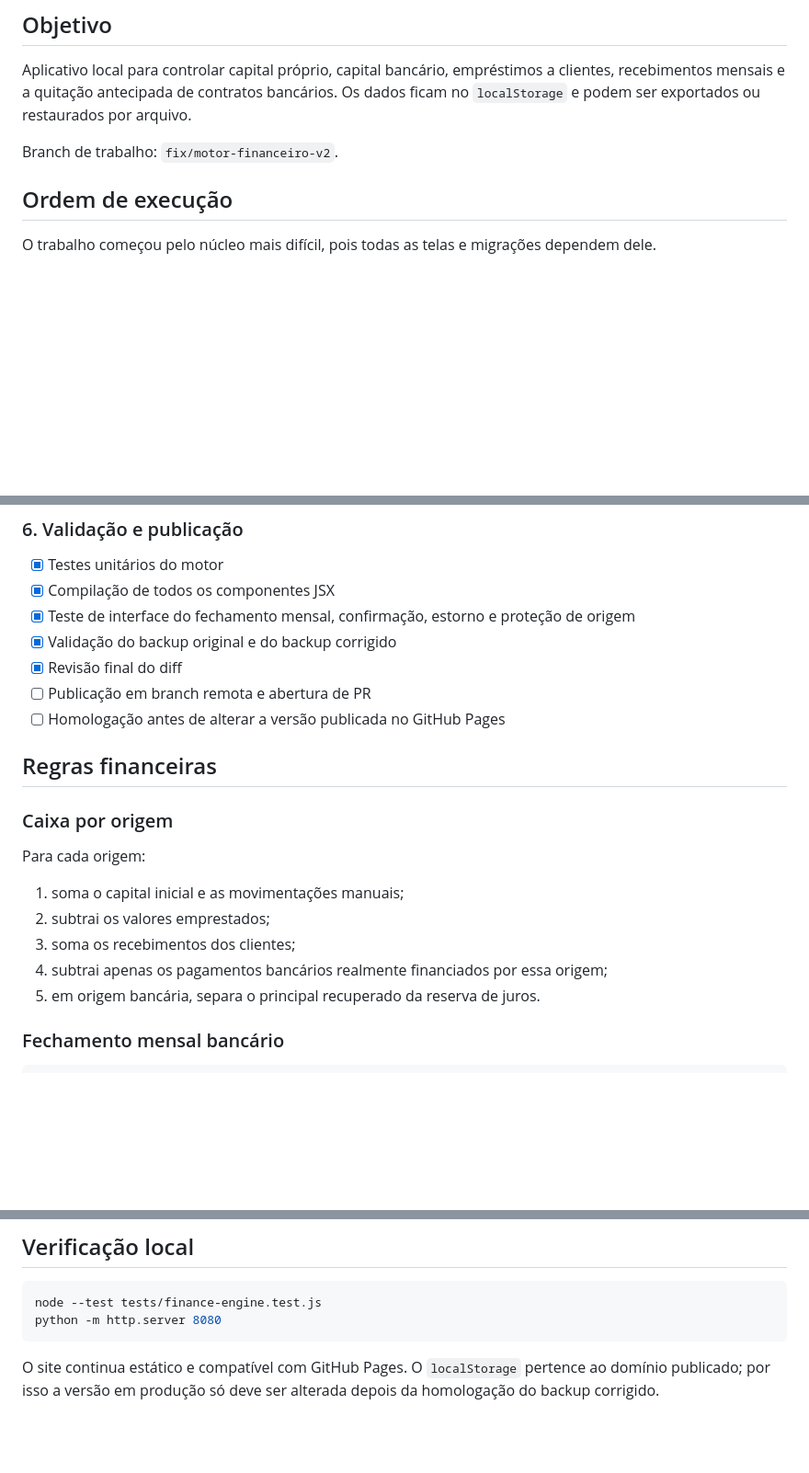
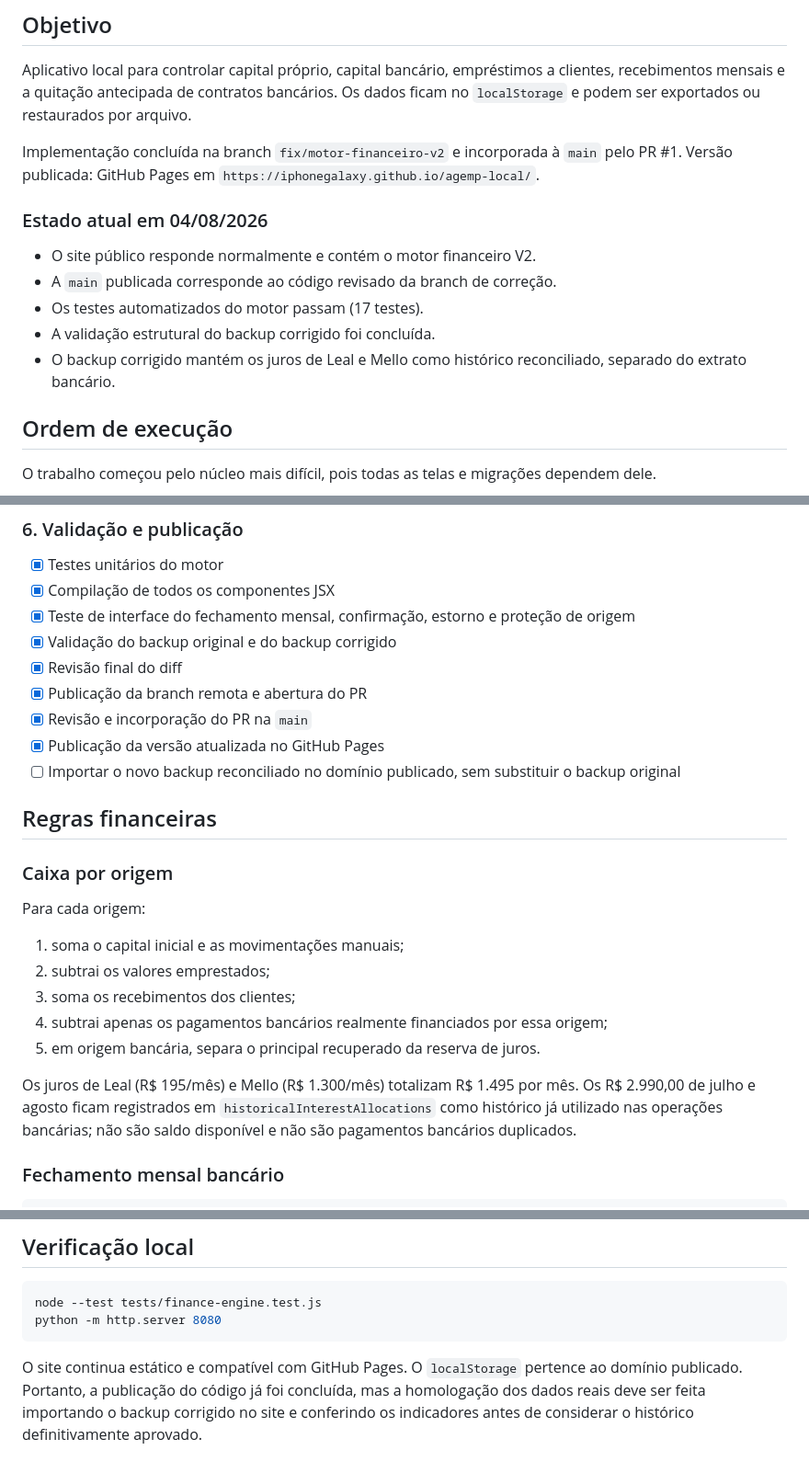
Before and after one commit to IphoneGalaxy/agemp-local, a Markdown page: docs/plan.md, 3 parts joined by grey strips. Shown at 92% size. GitHub-like rendering; blank space fills up the shorter version.

Commit message:
fix: reconcilia juros históricos do Santander

````diff
--- a/docs/plan.md
+++ b/docs/plan.md
@@ -4,7 +4,16 @@
 
 Aplicativo local para controlar capital próprio, capital bancário, empréstimos a clientes, recebimentos mensais e a quitação antecipada de contratos bancários. Os dados ficam no `localStorage` e podem ser exportados ou restaurados por arquivo.
 
-Branch de trabalho: `fix/motor-financeiro-v2`.
+Implementação concluída na branch `fix/motor-financeiro-v2` e incorporada à `main` pelo PR #1.
+Versão publicada: GitHub Pages em `https://iphonegalaxy.github.io/agemp-local/`.
+
+### Estado atual em 04/08/2026
+
+- O site público responde normalmente e contém o motor financeiro V2.
+- A `main` publicada corresponde ao código revisado da branch de correção.
+- Os testes automatizados do motor passam (17 testes).
+- A validação estrutural do backup corrigido foi concluída.
+- O backup corrigido mantém os juros de Leal e Mello como histórico reconciliado, separado do extrato bancário.
 
 ## Ordem de execução
 
@@ -75,8 +85,10 @@ O trabalho começou pelo núcleo mais difícil, pois todas as telas e migraçõe
 - [x] Teste de interface do fechamento mensal, confirmação, estorno e proteção de origem
 - [x] Validação do backup original e do backup corrigido
 - [x] Revisão final do diff
-- [ ] Publicação em branch remota e abertura de PR
-- [ ] Homologação antes de alterar a versão publicada no GitHub Pages
+- [x] Publicação da branch remota e abertura do PR
+- [x] Revisão e incorporação do PR na `main`
+- [x] Publicação da versão atualizada no GitHub Pages
+- [ ] Importar o novo backup reconciliado no domínio publicado, sem substituir o backup original
 
 ## Regras financeiras
 
@@ -89,6 +101,8 @@ Para cada origem:
 3. soma os recebimentos dos clientes;
 4. subtrai apenas os pagamentos bancários realmente financiados por essa origem;
 5. em origem bancária, separa o principal recuperado da reserva de juros.
+
+Os juros de Leal (R$ 195/mês) e Mello (R$ 1.300/mês) totalizam R$ 1.495 por mês. Os R$ 2.990,00 de julho e agosto ficam registrados em `historicalInterestAllocations` como histórico já utilizado nas operações bancárias; não são saldo disponível e não são pagamentos bancários duplicados.
 
 ### Fechamento mensal bancário
 
@@ -143,4 +157,4 @@ node --test tests/finance-engine.test.js
 python -m http.server 8080
 ```
 
-O site continua estático e compatível com GitHub Pages. O `localStorage` pertence ao domínio publicado; por isso a versão em produção só deve ser alterada depois da homologação do backup corrigido.
+O site continua estático e compatível com GitHub Pages. O `localStorage` pertence ao domínio publicado. Portanto, a publicação do código já foi concluída, mas a homologação dos dados reais deve ser feita importando o backup corrigido no site e conferindo os indicadores antes de considerar o histórico definitivamente aprovado.
````
Also changed, not shown: other parts of docs/plan.md (+1 -0 lines).
